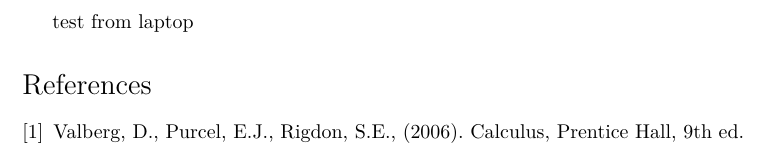
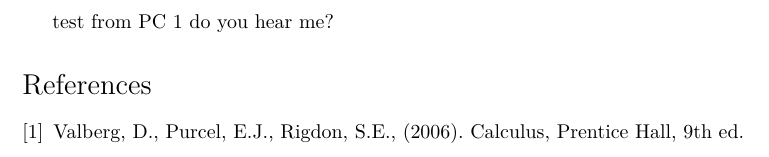
Before and after one commit to fritzadelbertus/books_maTEX, a LaTeX document (Kalkulus 1/kalkulus_1_2020.tex): part of page 8 of 8, cut at the place of the change. Compiled offline with XeLaTeX.

Commit message:
On branch kalkulus_1_uts_2021 Your branch is up to date with 'origin/kalkulus_1_uts_2021'.
Changes to be committed:
	modified:   Kalkulus 1/kalkulus_1_2020.tex

```diff
--- a/Kalkulus 1/kalkulus_1_2020.tex
+++ b/Kalkulus 1/kalkulus_1_2020.tex
@@ -85,7 +85,7 @@ contents={%
 \include{uts_2021/uts_2021}
 % \include{uts_2022/uts_2022}
 % \include{uts_2023/uts_2023}
-test from laptop
+test from PC 1 do you hear me?
 
 \begin{thebibliography}{9}
 \bibitem{valberg}
```
